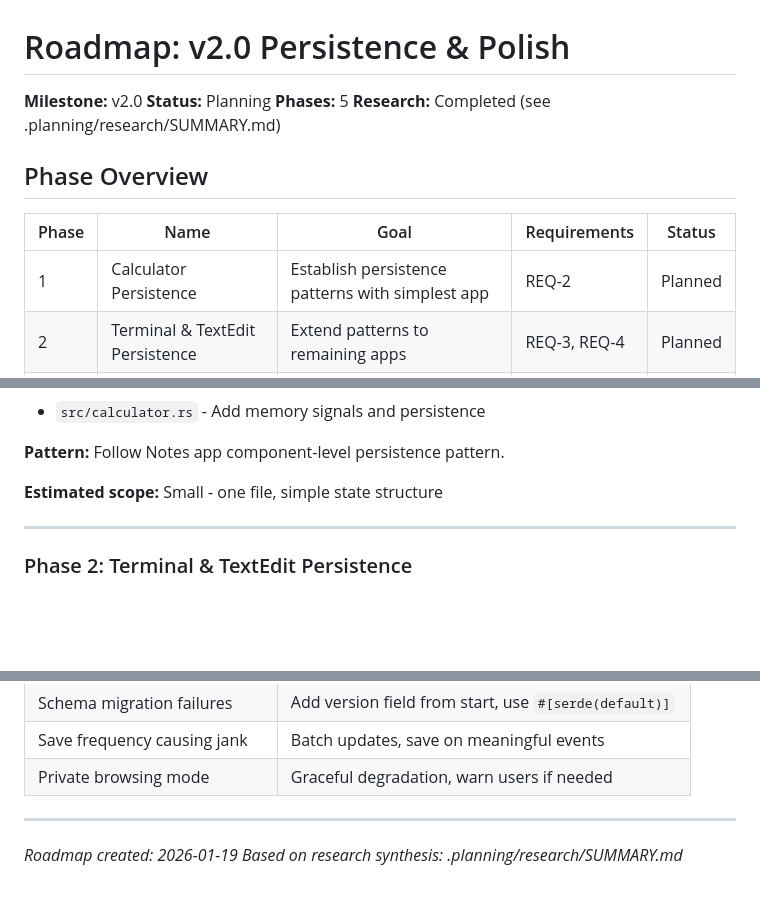
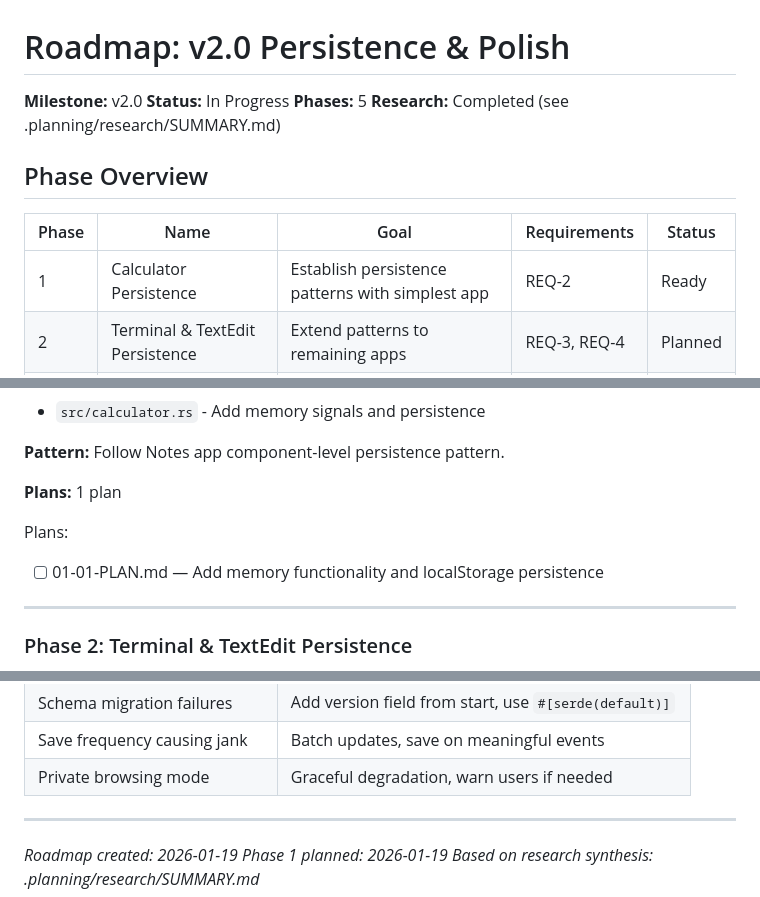
Before and after one commit to pRizz/virtual-mac, a Markdown page: .planning/ROADMAP.md, 3 parts joined by grey strips. Drawn GitHub-style; blank space fills up the shorter version.

Commit message:
docs(01): create phase plan for Calculator Persistence
Phase 01: Calculator Persistence
- 1 plan in 1 wave
- Autonomous execution (no checkpoints)
- Ready for execution

Co-Authored-By: Claude Opus 4.5 <noreply@anthropic.com>

```diff
--- a/.planning/ROADMAP.md
+++ b/.planning/ROADMAP.md
@@ -1,7 +1,7 @@
 # Roadmap: v2.0 Persistence & Polish
 
 **Milestone:** v2.0
-**Status:** Planning
+**Status:** In Progress
 **Phases:** 5
 **Research:** Completed (see .planning/research/SUMMARY.md)
 
@@ -9,7 +9,7 @@
 
 | Phase | Name | Goal | Requirements | Status |
 |-------|------|------|--------------|--------|
-| 1 | Calculator Persistence | Establish persistence patterns with simplest app | REQ-2 | Planned |
+| 1 | Calculator Persistence | Establish persistence patterns with simplest app | REQ-2 | Ready |
 | 2 | Terminal & TextEdit Persistence | Extend patterns to remaining apps | REQ-3, REQ-4 | Planned |
 | 3 | Dock State | Dynamic running indicators + pinned apps | REQ-5 | Planned |
 | 4 | Notification Polish | macOS-style animations | REQ-6 | Planned |
@@ -33,7 +33,10 @@
 
 **Pattern:** Follow Notes app component-level persistence pattern.
 
-**Estimated scope:** Small - one file, simple state structure
+**Plans:** 1 plan
+
+Plans:
+- [ ] 01-01-PLAN.md — Add memory functionality and localStorage persistence
 
 ---
 
@@ -161,4 +164,5 @@ Milestone is complete when:
 
 ---
 *Roadmap created: 2026-01-19*
+*Phase 1 planned: 2026-01-19*
 *Based on research synthesis: .planning/research/SUMMARY.md*
```
Also changed, not shown: 1 other file.
